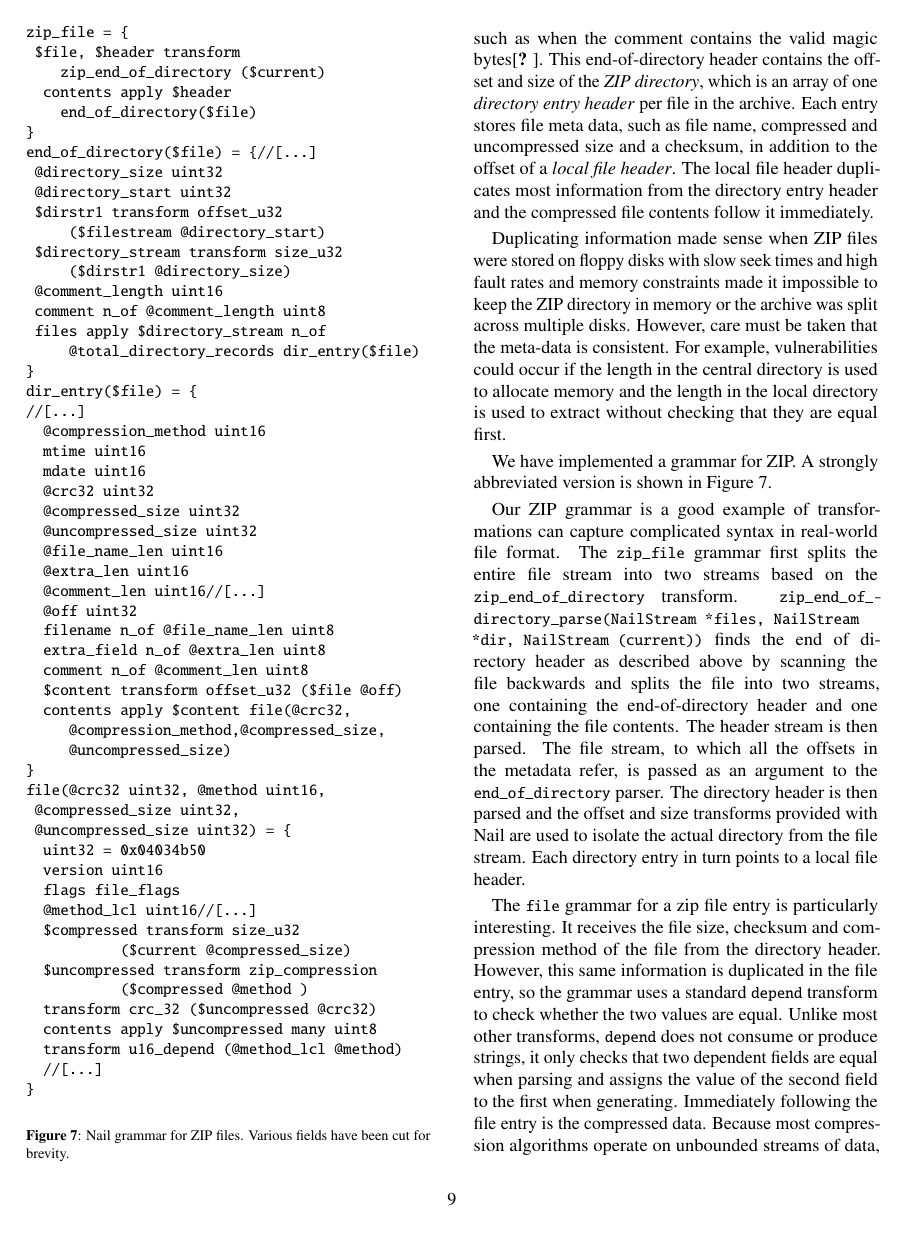
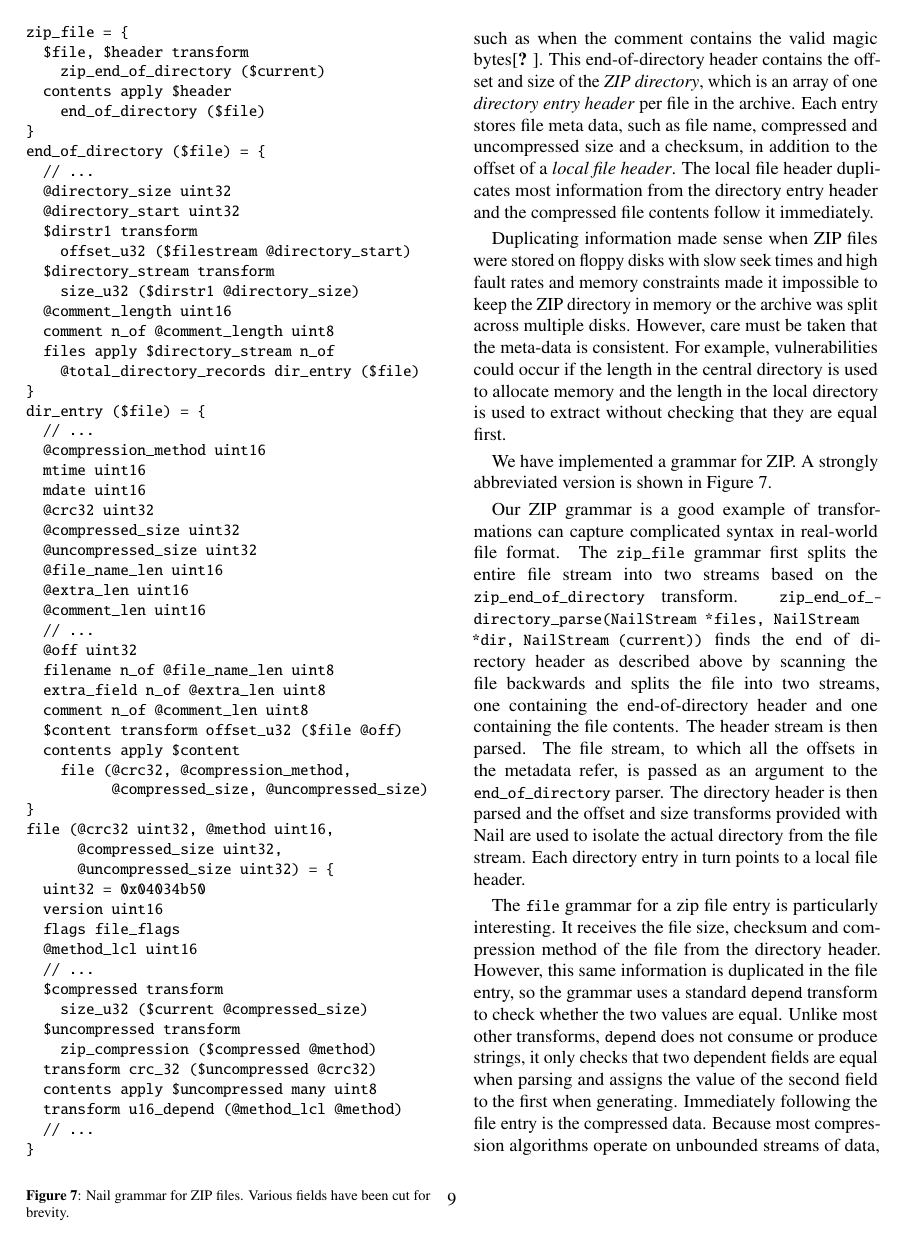
Before and after one commit to jbangert/nail, a LaTeX paper (paper/osdi14/main.tex, which reads paper/osdi14/fig-zip.tex): page 9 of 12. Compiled offline with pdfLaTeX; a LaTeX package or settings file that is missing is left out.

Commit message:
consistent indentation for grammars

```diff
--- a/paper/osdi14/fig-zip.tex
+++ b/paper/osdi14/fig-zip.tex
@@ -5,22 +5,23 @@ zip_file = {
   $file, $header transform
     zip_end_of_directory ($current)
   contents apply $header
-    end_of_directory($file)
+    end_of_directory ($file)
 }
-end_of_directory($file) = {//[...]
+end_of_directory ($file) = {
+  // ...
   @directory_size uint32
   @directory_start uint32
- $dirstr1 transform offset_u32
-     ($filestream @directory_start)
- $directory_stream transform size_u32
-     ($dirstr1 @directory_size)
+  $dirstr1 transform
+    offset_u32 ($filestream @directory_start)
+  $directory_stream transform
+    size_u32 ($dirstr1 @directory_size)
   @comment_length uint16
   comment n_of @comment_length uint8
   files apply $directory_stream n_of
-     @total_directory_records dir_entry($file)
+    @total_directory_records dir_entry ($file)
 }
-dir_entry($file) = {
-//[...]
+dir_entry ($file) = {
+  // ...
   @compression_method uint16
   mtime uint16
   mdate uint16
@@ -29,31 +30,33 @@ dir_entry($file) = {
   @uncompressed_size uint32
   @file_name_len uint16
   @extra_len uint16
-  @comment_len uint16//[...]
+  @comment_len uint16
+  // ...
   @off uint32
   filename n_of @file_name_len uint8
   extra_field n_of @extra_len uint8
   comment n_of @comment_len uint8
   $content transform offset_u32 ($file @off)
-  contents apply $content file(@crc32,
-     @compression_method,@compressed_size,
-     @uncompressed_size)
+  contents apply $content
+    file (@crc32, @compression_method,
+          @compressed_size, @uncompressed_size)
 }
-file(@crc32 uint32, @method uint16,
+file (@crc32 uint32, @method uint16,
       @compressed_size uint32,
       @uncompressed_size uint32) = {
   uint32 = 0x04034b50
   version uint16
   flags file_flags
-  @method_lcl uint16//[...]
-  $compressed transform size_u32
-           ($current @compressed_size)
-  $uncompressed transform zip_compression
-           ($compressed @method )
+  @method_lcl uint16
+  // ...
+  $compressed transform
+    size_u32 ($current @compressed_size)
+  $uncompressed transform
+    zip_compression ($compressed @method)
   transform crc_32 ($uncompressed @crc32)
   contents apply $uncompressed many uint8
   transform u16_depend (@method_lcl @method)
-  //[...]
+  // ...
 }
 \end{verbatim}
 \caption{Nail grammar for ZIP files. Various fields have been cut for brevity.}
```
Also changed, not shown: paper/osdi14/fig-dnsfull.tex (+1 -1 lines). Lines whose indentation alone changed are shown as unchanged.
